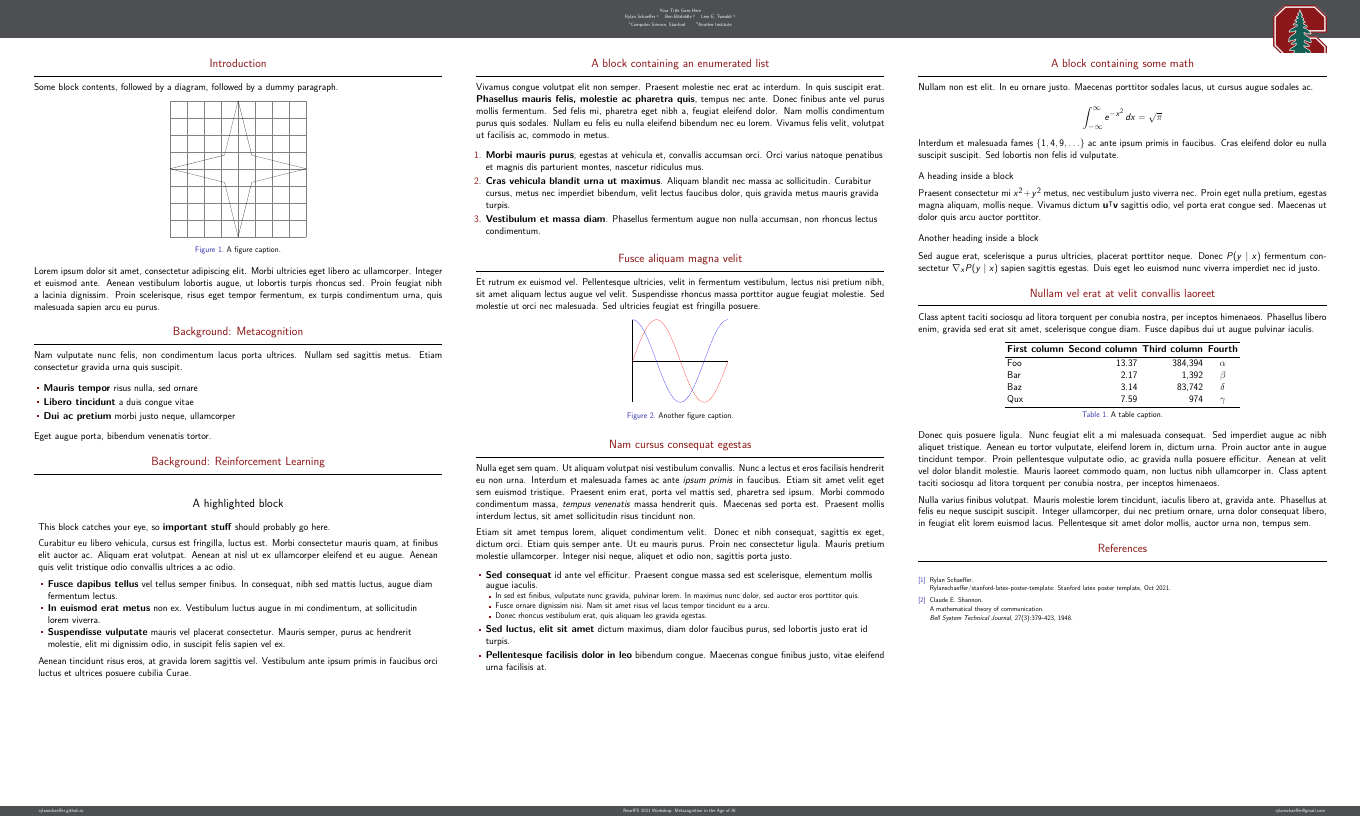
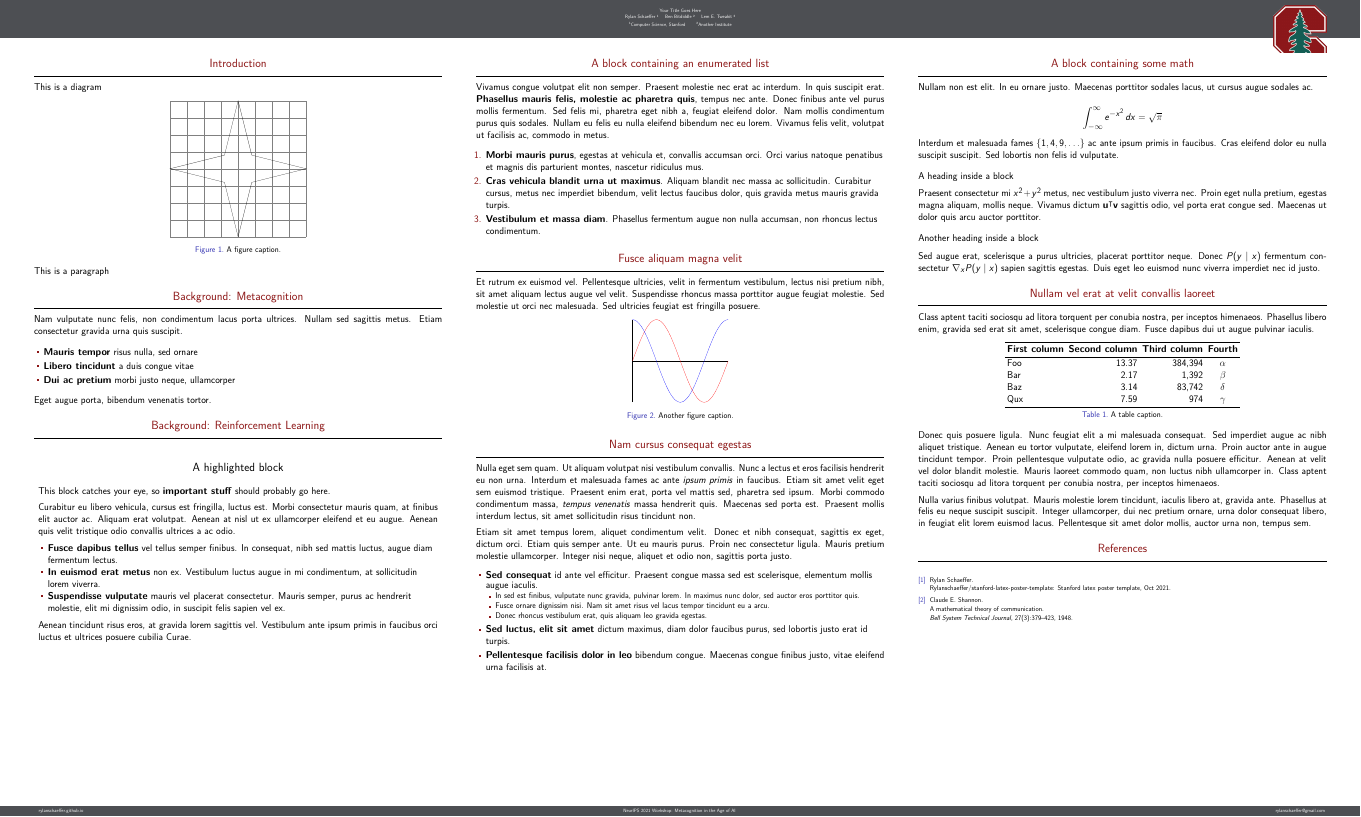
Before and after one commit to CallumRDavidson/COMP1010, a LaTeX poster (Week1/Stanford-LaTeX-Poster-Template-master/main.tex): the whole page. Compiled offline with pdfLaTeX.

Commit message:
First diagram and first paragraph text was changed to test the branch

```diff
--- a/Week1/Stanford-LaTeX-Poster-Template-master/main.tex
+++ b/Week1/Stanford-LaTeX-Poster-Template-master/main.tex
@@ -84,8 +84,7 @@
 \begin{column}{\colwidth}
 
   \begin{block}{Introduction}
-
-    Some block contents, followed by a diagram, followed by a dummy paragraph.
+ 	This is a diagram
 
     \begin{figure}
       \centering
@@ -97,12 +96,7 @@
       \caption{A figure caption.}
     \end{figure}
 
-    Lorem ipsum dolor sit amet, consectetur adipiscing elit. Morbi ultricies
-    eget libero ac ullamcorper. Integer et euismod ante. Aenean vestibulum
-    lobortis augue, ut lobortis turpis rhoncus sed. Proin feugiat nibh a
-    lacinia dignissim. Proin scelerisque, risus eget tempor fermentum, ex
-    turpis condimentum urna, quis malesuada sapien arcu eu purus.
-
+   This is a paragraph
   \end{block}
 
   \begin{block}{Background: Metacognition}
```
Also changed, not shown: Week1/Stanford-LaTeX-Poster-Template-master/main.pdf, 1 other file.
